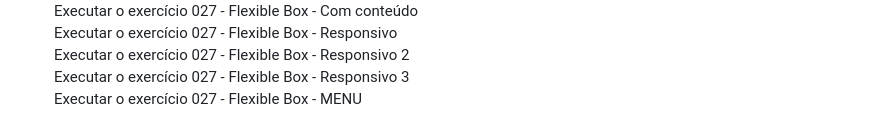
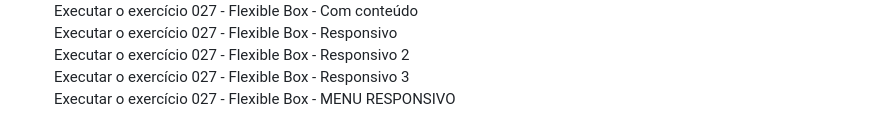
Before and after one commit to Loreineewald/html-css, a Markdown page: README.md, the part around the change. Rendered like a GitHub page.

Commit message:
Atualização README.md

```diff
--- a/README.md
+++ b/README.md
@@ -85,4 +85,4 @@ Estou aprendendo a criar sites e agora vou gerenciar meus repositórios!
     <li><a href="https://loreineewald.github.io/html-css/exercicios/ex027/flex010/index.html" target="_blank">Executar o exercício 027 - Flexible Box - Responsivo</a><br>
     <li><a href="https://loreineewald.github.io/html-css/exercicios/ex027/flex011/index.html" target="_blank">Executar o exercício 027 - Flexible Box - Responsivo 2 </a><br>
     <li><a href="https://loreineewald.github.io/html-css/exercicios/ex027/flex012/index.html" target="_blank">Executar o exercício 027 - Flexible Box - Responsivo 3 </a><br>
-    <li><a href="https://loreineewald.github.io/html-css/exercicios/ex027/flex013%20-%20menu%20flexbox/index.html" target="_blank">Executar o exercício 027 - Flexible Box - MENU </a><br>
+    <li><a href="https://loreineewald.github.io/html-css/exercicios/ex027/flex013%20-%20menu%20flexbox/index.html" target="_blank">Executar o exercício 027 - Flexible Box - MENU RESPONSIVO </a><br>
```
